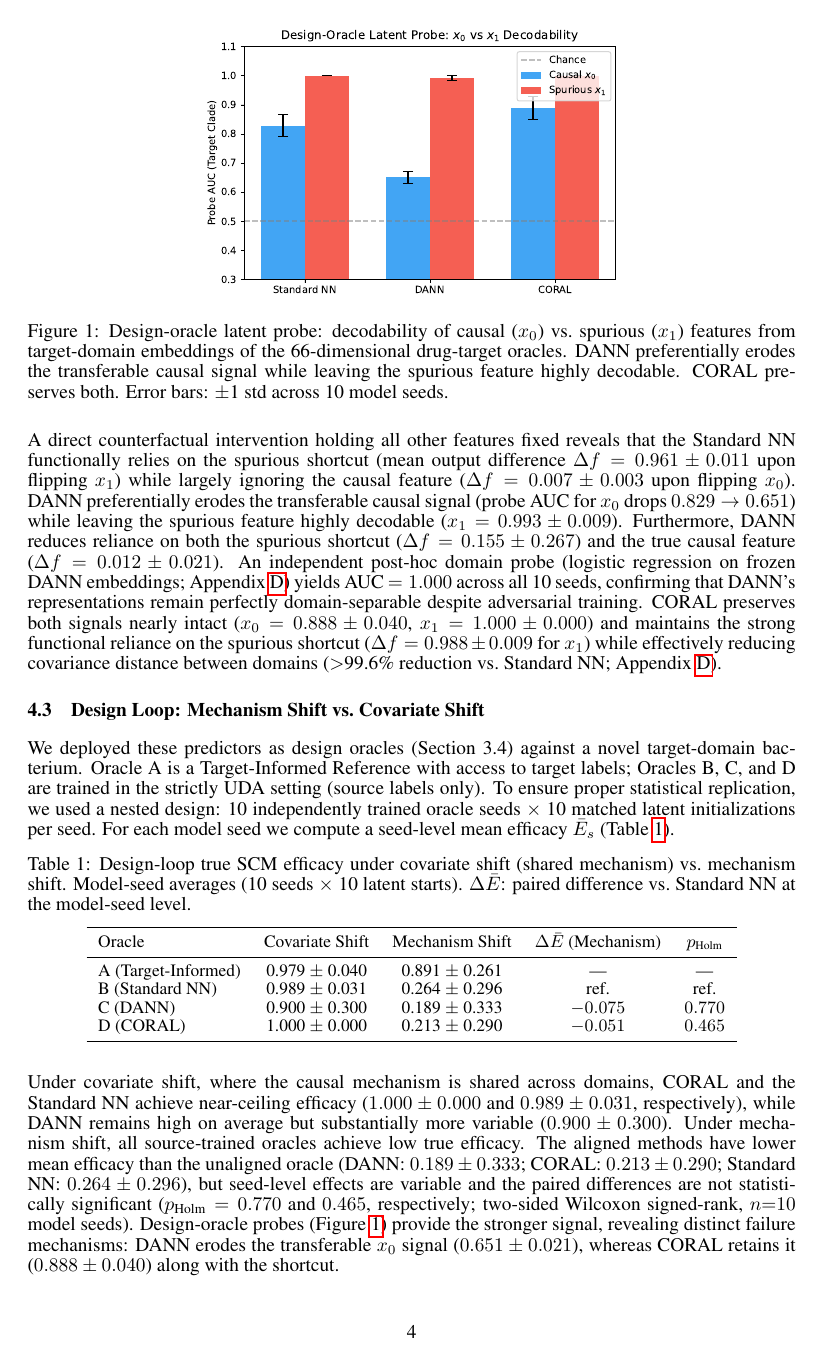
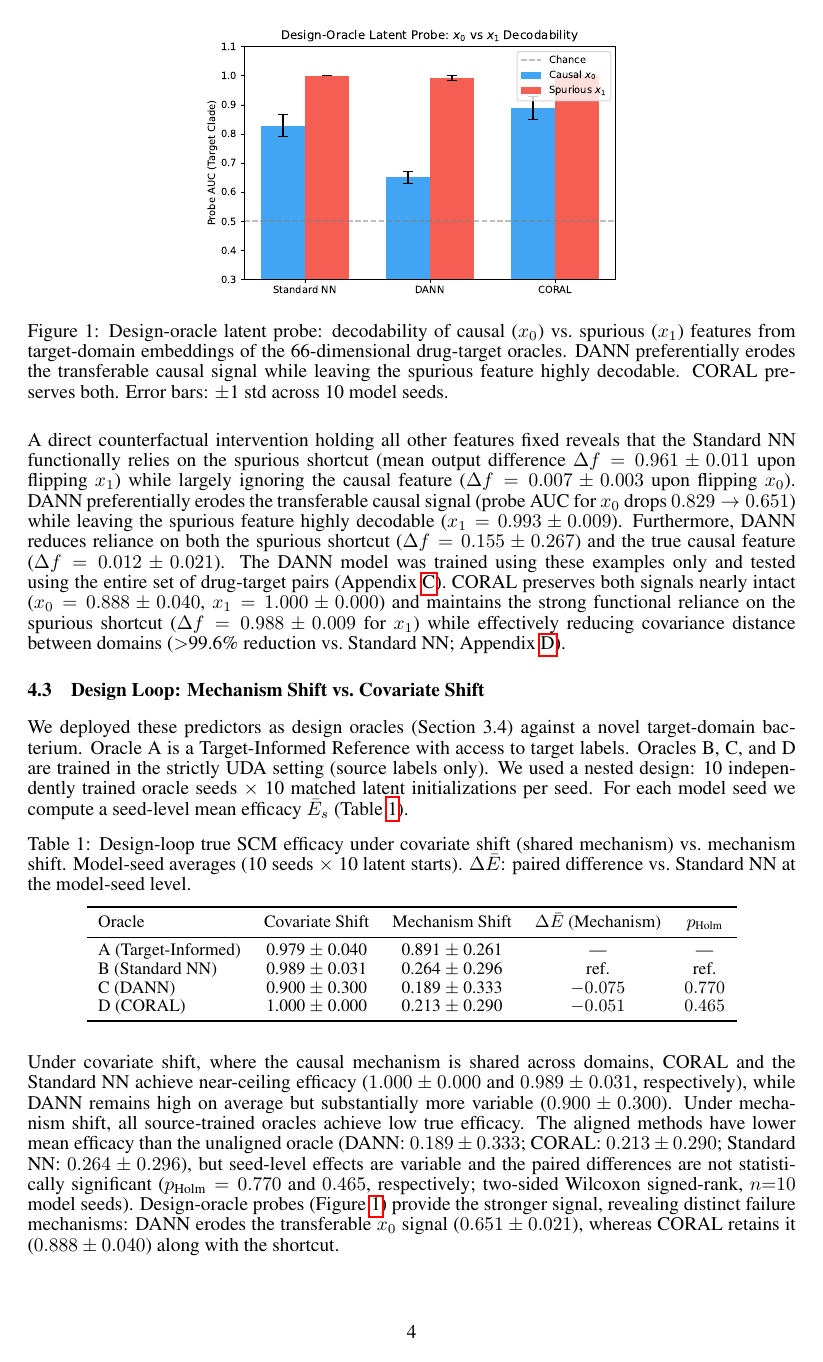
Before and after one commit to The-MathKing/AMR, a LaTeX paper (paper/neurips_paper.tex): page 4 of 9. Compiled offline with pdfLaTeX.

Commit message:
Update Sections 4.1, 4.2, and 4.3 text with new wording

```diff
--- a/paper/neurips_paper.tex
+++ b/paper/neurips_paper.tex
@@ -77,10 +77,10 @@ To identify the exact mechanism of alignment failure, we trained linear probes o
     \label{fig:probe}
 \end{figure}
 
-A direct counterfactual intervention holding all other features fixed reveals that the Standard NN functionally relies on the spurious shortcut (mean output difference $\Delta f = 0.961 \pm 0.011$ upon flipping $x_1$) while largely ignoring the causal feature ($\Delta f = 0.007 \pm 0.003$ upon flipping $x_0$). DANN preferentially erodes the transferable causal signal (probe AUC for $x_0$ drops $0.829 \to 0.651$) while leaving the spurious feature highly decodable ($x_1 = 0.993 \pm 0.009$). Furthermore, DANN reduces reliance on both the spurious shortcut ($\Delta f = 0.155 \pm 0.267$) and the true causal feature ($\Delta f = 0.012 \pm 0.021$). An independent post-hoc domain probe (logistic regression on frozen DANN embeddings; Appendix~\ref{sec:alignment}) yields AUC~$= 1.000$ across all 10 seeds, confirming that DANN's representations remain perfectly domain-separable despite adversarial training. CORAL preserves both signals nearly intact ($x_0 = 0.888 \pm 0.040$, $x_1 = 1.000 \pm 0.000$) and maintains the strong functional reliance on the spurious shortcut ($\Delta f = 0.988 \pm 0.009$ for $x_1$) while effectively reducing covariance distance between domains ($>$99.6\% reduction vs.\ Standard NN; Appendix \ref{sec:alignment}).
+A direct counterfactual intervention holding all other features fixed reveals that the Standard NN functionally relies on the spurious shortcut (mean output difference $\Delta f = 0.961 \pm 0.011$ upon flipping $x_1$) while largely ignoring the causal feature ($\Delta f = 0.007 \pm 0.003$ upon flipping $x_0$). DANN preferentially erodes the transferable causal signal (probe AUC for $x_0$ drops $0.829 \to 0.651$) while leaving the spurious feature highly decodable ($x_1 = 0.993 \pm 0.009$). Furthermore, DANN reduces reliance on both the spurious shortcut ($\Delta f = 0.155 \pm 0.267$) and the true causal feature ($\Delta f = 0.012 \pm 0.021$). The DANN model was trained using these examples only and tested using the entire set of drug-target pairs (Appendix \ref{sec:simulator}). CORAL preserves both signals nearly intact ($x_0 = 0.888 \pm 0.040$, $x_1 = 1.000 \pm 0.000$) and maintains the strong functional reliance on the spurious shortcut ($\Delta f = 0.988 \pm 0.009$ for $x_1$) while effectively reducing covariance distance between domains ($>$99.6\% reduction vs.\ Standard NN; Appendix \ref{sec:alignment}).
 
 \subsection{Design Loop: Mechanism Shift vs.\ Covariate Shift}
-We deployed these predictors as design oracles (Section 3.4) against a novel target-domain bacterium. Oracle A is a Target-Informed Reference with access to target labels; Oracles B, C, and D are trained in the strictly UDA setting (source labels only). To ensure proper statistical replication, we used a nested design: 10 independently trained oracle seeds $\times$ 10 matched latent initializations per seed. For each model seed we compute a seed-level mean efficacy $\bar{E}_s$ (Table \ref{tab:design}).
+We deployed these predictors as design oracles (Section 3.4) against a novel target-domain bacterium. Oracle A is a Target-Informed Reference with access to target labels. Oracles B, C, and D are trained in the strictly UDA setting (source labels only). We used a nested design: 10 independently trained oracle seeds $\times$ 10 matched latent initializations per seed. For each model seed we compute a seed-level mean efficacy $\bar{E}_s$ (Table \ref{tab:design}).
 
 \begin{table}[H]\footnotesize
 \centering
```
Also changed, not shown: paper/neurips_paper.tex (4 more changed lines).
